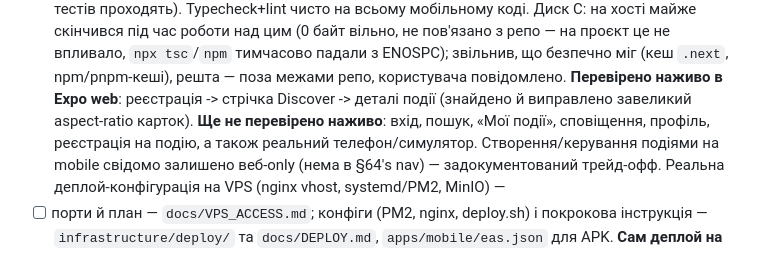
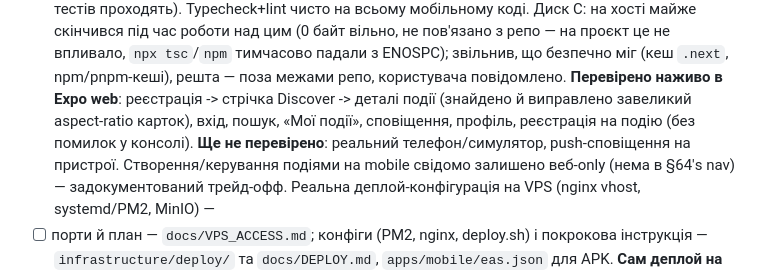
Before and after one commit to San4ez-mc/events, a Markdown page: docs/PROGRESS.md, the part around the change. GitHub-like rendering.

Commit message:
docs: record live verification of all mobile tabs and event registration
Co-Authored-By: Claude Sonnet 5 <noreply@anthropic.com>

```diff
--- a/docs/PROGRESS.md
+++ b/docs/PROGRESS.md
@@ -659,9 +659,9 @@ audit — admin routes, phone-friendly UI.
       міг (кеш `.next`, npm/pnpm-кеші), решта — поза межами репо,
       користувача повідомлено. **Перевірено наживо в Expo web**: реєстрація
       -> стрічка Discover -> деталі події (знайдено й виправлено
-      завеликий aspect-ratio карток). **Ще не перевірено наживо**: вхід,
-      пошук, «Мої події», сповіщення, профіль, реєстрація на подію, а також
-      реальний телефон/симулятор.
+      завеликий aspect-ratio карток), вхід, пошук, «Мої події», сповіщення,
+      профіль, реєстрація на подію (без помилок у консолі). **Ще не
+      перевірено**: реальний телефон/симулятор, push-сповіщення на пристрої.
       Створення/керування подіями на mobile свідомо залишено веб-only
       (нема в §64's nav) — задокументований трейд-офф.
   Реальна деплой-конфігурація на VPS (nginx vhost, systemd/PM2, MinIO) —
```
